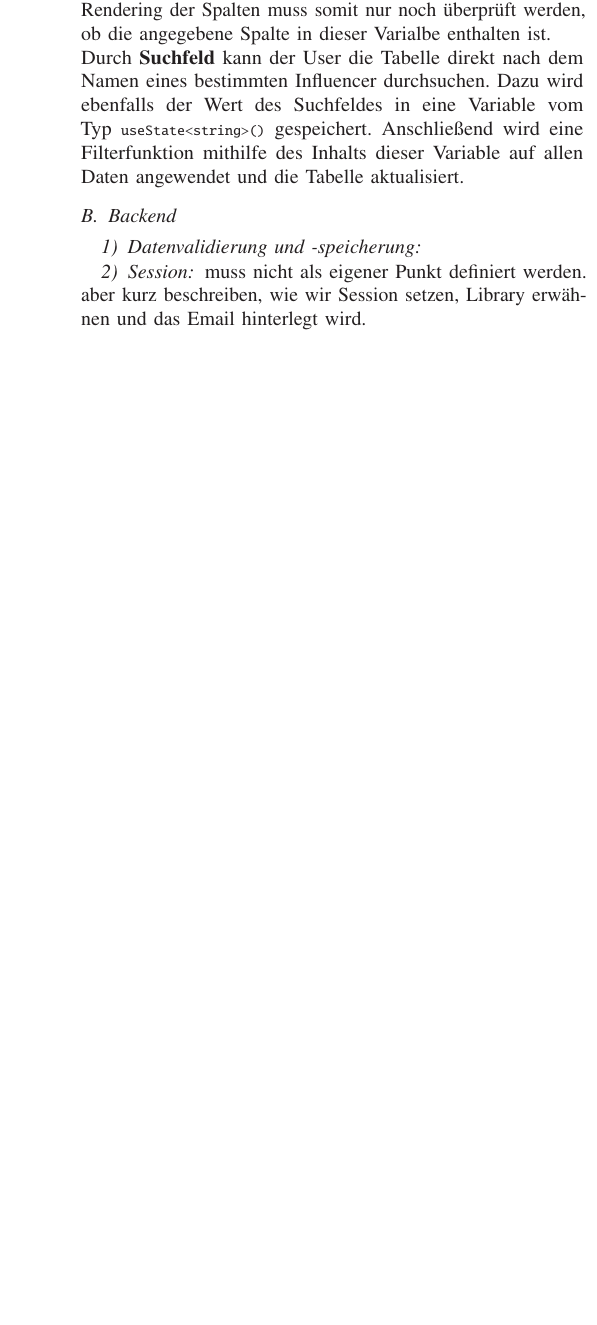
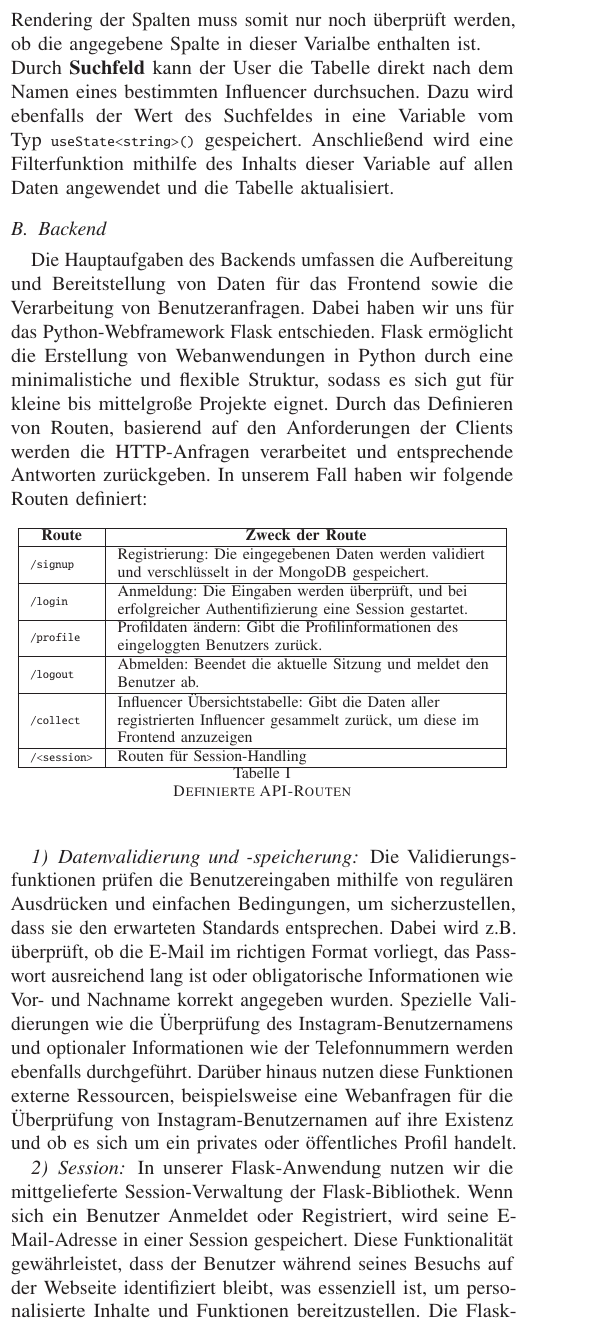
Before and after one commit to sweidner2001/BCN-2024SS-TeamWeiss-InfluenzaConnect, a LaTeX problem sheet (sys-doc/technical report/latex - technical report/cs-techrep-example-labreport.tex): part of one column of page 3 of 7 before the commit and part of one column of page 3 of 8 after it, cut so that both start at the same text, the shorter picture padded with empty space. Compiled offline with pdfLaTeX.

Commit message:
technical report: Backend + Testing + Datavalidation von Jonas eingefügt + verbessert

```diff
--- a/sys-doc/technical report/latex - technical report/cs-techrep-example-labreport.tex
+++ b/sys-doc/technical report/latex - technical report/cs-techrep-example-labreport.tex
@@ -283,13 +292,44 @@ Durch \textbf{Suchfeld} kann der User die Tabelle direkt nach dem Namen eines be
 
 
 \subsection{Backend}
+%Unser Backend ist mit Python und dem Framework FastAPI realisiert und fungiert als zentrale Schnittstelle zwischen Datenbank und Frontend. Über eine RESTful-API kommuniziert das Frontend mit dem Backend, wobei JSON als Rückgabeformat für alle API-Endpunkte verwendet wird.
+
+Die Hauptaufgaben des Backends umfassen die Aufbereitung und Bereitstellung von Daten für das Frontend sowie die Verarbeitung von Benutzeranfragen. Dabei haben wir uns für das Python-Webframework Flask entschieden. Flask ermöglicht die Erstellung von Webanwendungen in Python durch eine minimalistiche und flexible Struktur, sodass es sich gut für kleine bis mittelgroße Projekte eignet. Durch das Definieren von Routen, basierend auf den Anforderungen der Clients werden die HTTP-Anfragen verarbeitet und entsprechende Antworten zurückgeben. In unserem Fall haben wir folgende Routen definiert:
+
+\begin{table}[h]
+    \centering
+    \begin{tabular}{|l|>{\raggedright\arraybackslash}m{0.75\linewidth}|}
+        \hline
+  	 \multicolumn{1}{|c|}{\textbf{Route}} & \multicolumn{1}{c|}{\textbf{Zweck der Route}} \\
+        \hline
+        \verb|/signup| & Registrierung: Die eingegebenen Daten werden validiert und verschlüsselt in der MongoDB gespeichert. \\
+        \hline
+        \verb|/login| & Anmeldung: Die Eingaben werden überprüft, und bei erfolgreicher Authentifizierung eine Session gestartet. \\
+        \hline
+        \verb|/profile| & Profildaten ändern: Gibt die Profilinformationen des eingeloggten Benutzers zurück. \\
+        \hline
+        \verb|/logout| & Abmelden: Beendet die aktuelle Sitzung und meldet den Benutzer ab. \\
+        \hline
+        \verb|/collect| & Influencer Übersichtstabelle: Gibt die Daten aller registrierten Influencer gesammelt zurück, um diese im Frontend anzuzeigen \\
+        \hline
+	   \verb|/<session>| & Routen für Session-Handling \\
+        \hline
+    \end{tabular}
+    \caption{Definierte API-Routen}
+    \label{tab:api-routes}
+\end{table}
+
+
 
 \subsubsection{Datenvalidierung und -speicherung}
+Die Validierungsfunktionen prüfen die Benutzereingaben mithilfe von regulären Ausdrücken und einfachen Bedingungen, um sicherzustellen, dass sie den erwarteten Standards entsprechen. Dabei wird z.B. überprüft, ob die E-Mail im richtigen Format vorliegt, das Passwort ausreichend lang ist oder obligatorische Informationen wie Vor- und Nachname korrekt angegeben wurden. Spezielle Validierungen wie die Überprüfung des Instagram-Benutzernamens und optionaler Informationen wie der Telefonnummern werden ebenfalls durchgeführt. Darüber hinaus nutzen diese Funktionen externe Ressourcen, beispielsweise eine Webanfragen für die Überprüfung von Instagram-Benutzernamen auf ihre Existenz und ob es sich um ein privates oder öffentliches Profil handelt.
+
 
 
 
 \subsubsection{Session}
-muss nicht als eigener Punkt definiert werden. aber kurz beschreiben, wie wir Session setzen, Library erwähnen und das Email hinterlegt wird.
+In unserer Flask-Anwendung nutzen wir die mittgelieferte Session-Verwaltung der Flask-Bibliothek. Wenn sich ein Benutzer Anmeldet oder Registriert, wird seine E-Mail-Adresse in einer Session gespeichert. Diese Funktionalität gewährleistet, dass der Benutzer während seines Besuchs auf der Webseite identifiziert bleibt, was essenziell ist, um personalisierte Inhalte und Funktionen bereitzustellen. Die Flask-Bibliothek bietet uns ebenfalls die Möglichkeit, Session-Daten sicher zu verwalten. Zum Schutz sensibler Informationen wie der Benutzer-E-Mail verwenden wir Konfigurationsoptionen um die Datenübertragung zu verschlüsseln. Zusätzlich sorgt die eingstellte Sessionlaufzeit dafür, dass die Session nach 30 Minuten der Inaktivität automatisch abläuft und die Daten somit vor unautorisiertem Zugriff geschützt werden.
+
 
 \subsection{Instagram-Acount Analyse}
 Daten an ChatGPT senden, --> wie, durch welche Methode (Fetch, oder axios, ajax-API)
```
Also changed, not shown: sys-doc/technical report/latex - technical report/cs-techrep-example-labreport.pdf, sys-doc/technical report/latex - technical report/cs-techrep-example-labreport.tex (19 more changed lines), 1 other file.
